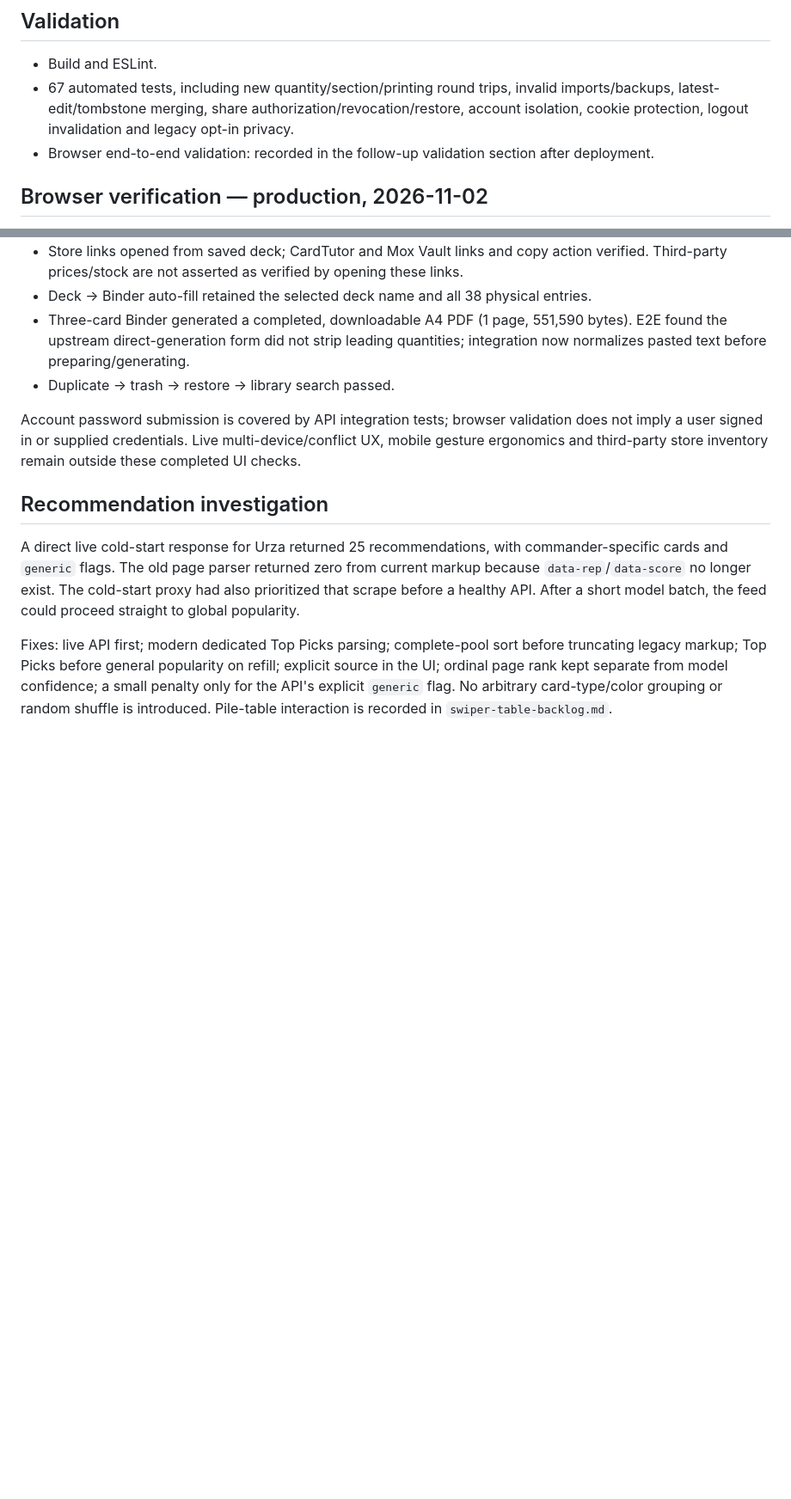
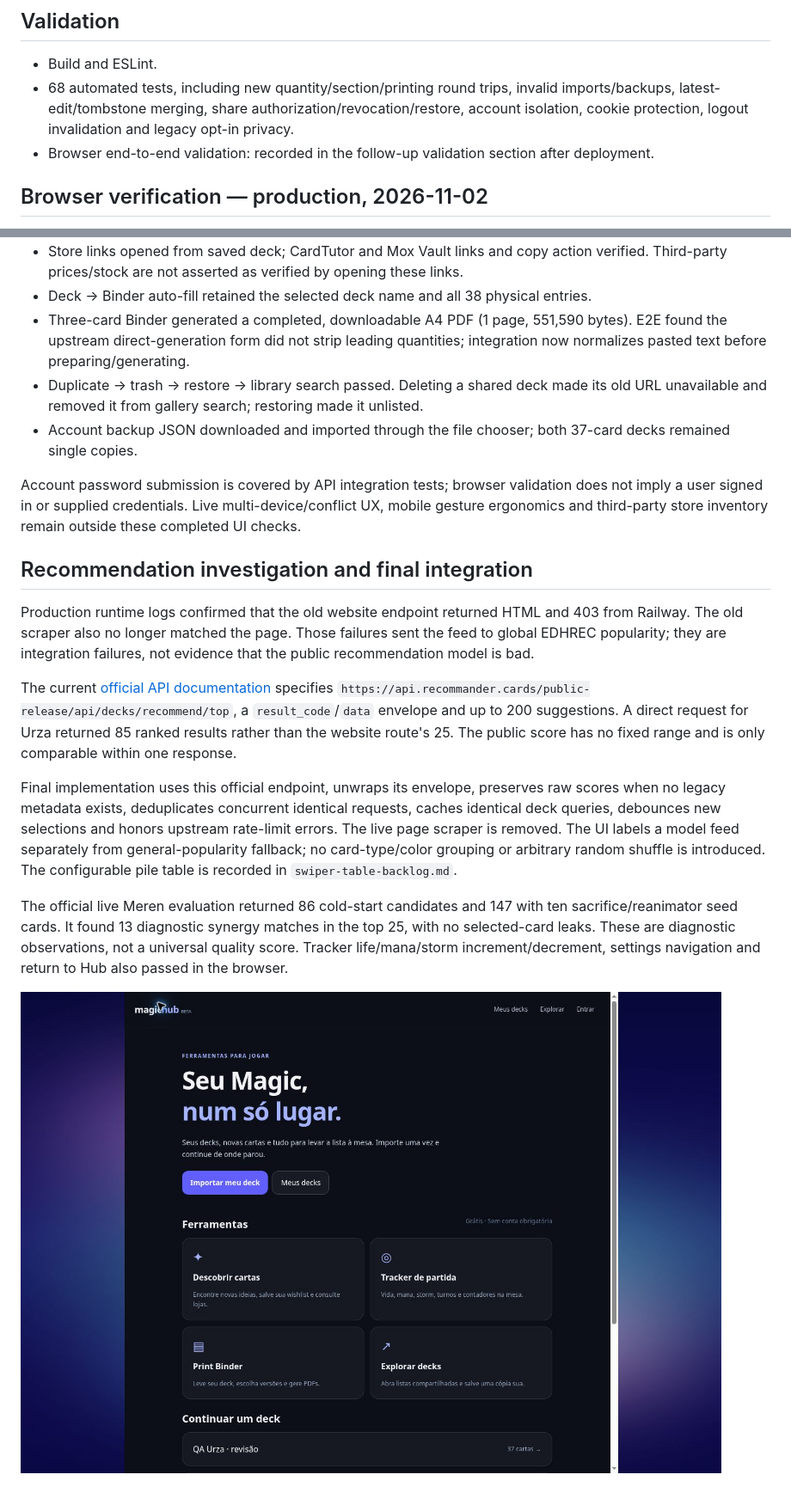
Before and after one commit to efddrsn/mtg-tracker, a Markdown page: docs/deck-workspace-audit.md, 2 parts joined by grey strips. Shown at 86% size. GitHub-like rendering; pictures changed too: docs/qa/hub-home.jpg (added); blank space fills up the shorter version.

```diff
--- a/docs/deck-workspace-audit.md
+++ b/docs/deck-workspace-audit.md
@@ -54,7 +54,7 @@ Implemented scope: 27/30 (90%) of the bounded audit. UI verification and any lim
 ## Validation
 
 - Build and ESLint.
-- 67 automated tests, including new quantity/section/printing round trips, invalid imports/backups, latest-edit/tombstone merging, share authorization/revocation/restore, account isolation, cookie protection, logout invalidation and legacy opt-in privacy.
+- 68 automated tests, including new quantity/section/printing round trips, invalid imports/backups, latest-edit/tombstone merging, share authorization/revocation/restore, account isolation, cookie protection, logout invalidation and legacy opt-in privacy.
 - Browser end-to-end validation: recorded in the follow-up validation section after deployment.
 
 ## Browser verification — production, 2026-11-02
@@ -69,12 +69,20 @@ Observed in the published UI:
 - Store links opened from saved deck; CardTutor and Mox Vault links and copy action verified. Third-party prices/stock are not asserted as verified by opening these links.
 - Deck → Binder auto-fill retained the selected deck name and all 38 physical entries.
 - Three-card Binder generated a completed, downloadable A4 PDF (1 page, 551,590 bytes). E2E found the upstream direct-generation form did not strip leading quantities; integration now normalizes pasted text before preparing/generating.
-- Duplicate → trash → restore → library search passed.
+- Duplicate → trash → restore → library search passed. Deleting a shared deck made its old URL unavailable and removed it from gallery search; restoring made it unlisted.
+- Account backup JSON downloaded and imported through the file chooser; both 37-card decks remained single copies.
 
 Account password submission is covered by API integration tests; browser validation does not imply a user signed in or supplied credentials. Live multi-device/conflict UX, mobile gesture ergonomics and third-party store inventory remain outside these completed UI checks.
 
-## Recommendation investigation
+## Recommendation investigation and final integration
 
-A direct live cold-start response for Urza returned 25 recommendations, with commander-specific cards and `generic` flags. The old page parser returned zero from current markup because `data-rep`/`data-score` no longer exist. The cold-start proxy had also prioritized that scrape before a healthy API. After a short model batch, the feed could proceed straight to global popularity.
+Production runtime logs confirmed that the old website endpoint returned HTML and 403 from Railway. The old scraper also no longer matched the page. Those failures sent the feed to global EDHREC popularity; they are integration failures, not evidence that the public recommendation model is bad.
 
-Fixes: live API first; modern dedicated Top Picks parsing; complete-pool sort before truncating legacy markup; Top Picks before general popularity on refill; explicit source in the UI; ordinal page rank kept separate from model confidence; a small penalty only for the API's explicit `generic` flag. No arbitrary card-type/color grouping or random shuffle is introduced. Pile-table interaction is recorded in `swiper-table-backlog.md`.
+The current [official API documentation](https://recommander.cards/api/) specifies `https://api.recommander.cards/public-release/api/decks/recommend/top`, a `result_code`/`data` envelope and up to 200 suggestions. A direct request for Urza returned 85 ranked results rather than the website route's 25. The public score has no fixed range and is only comparable within one response.
+
+Final implementation uses this official endpoint, unwraps its envelope, preserves raw scores when no legacy metadata exists, deduplicates concurrent identical requests, caches identical deck queries, debounces new selections and honors upstream rate-limit errors. The live page scraper is removed. The UI labels a model feed separately from general-popularity fallback; no card-type/color grouping or arbitrary random shuffle is introduced. The configurable pile table is recorded in `swiper-table-backlog.md`.
+
+
+The official live Meren evaluation returned 86 cold-start candidates and 147 with ten sacrifice/reanimator seed cards. It found 13 diagnostic synergy matches in the top 25, with no selected-card leaks. These are diagnostic observations, not a universal quality score. Tracker life/mana/storm increment/decrement, settings navigation and return to Hub also passed in the browser.
+
+![Published home and deck continuity](qa/hub-home.jpg)
```
Also changed, not shown: README.md (+9 -3 lines), 9 other files.
